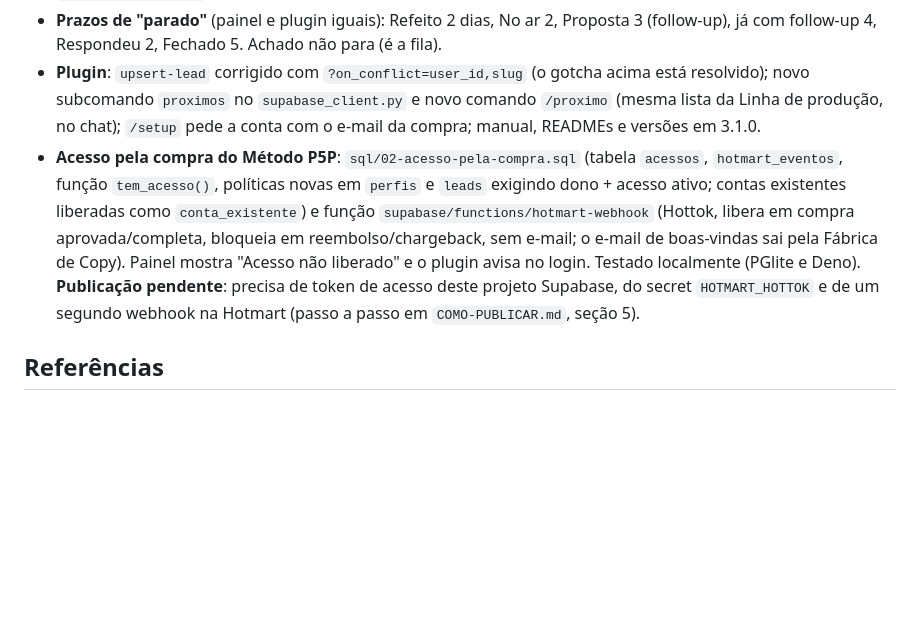
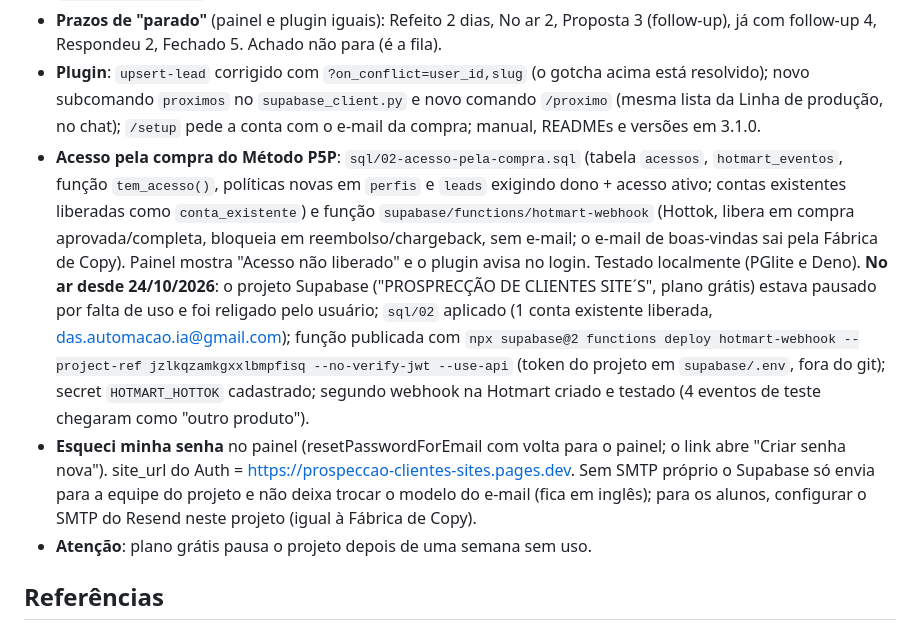
Before and after one commit to P5P-Prospecta/prospeccao_clientes_sites, a Markdown page: CLAUDE.md, the part around the change. GitHub-like rendering; blank space fills up the shorter version.

Commit message:
Log: acesso pela compra no ar e senha nova no painel
Co-Authored-By: Claude Opus 5.5 <noreply@anthropic.com>

```diff
--- a/CLAUDE.md
+++ b/CLAUDE.md
@@ -77,7 +77,9 @@ Rodadas de prospecção já rodadas (tudo gravado em `leads` via Supabase):
 - **Painel web refeito** (`painel-web/index.html`) no mundo visual da Fábrica Digital (preto + verde-limão, Chakra Petch / Sora / JetBrains Mono, película com furos), feito com a skill `impeccable`; contrato de direção em `.impeccable/surfaces/painel-web-index-html.md`, contexto em `PRODUCT.md`. Tela principal "Linha de produção": cada cliente numa linha com 7 estações (Achado, Refeito, No ar, Proposta, Respondeu, Fechado, Pago; Pago = `fechado` + `pago`), parados primeiro (âmbar), e embaixo o próximo passo com o comando pronto e botão Copiar. Abas: Linha de produção, Funil (arrastar), Antes e depois (iframes lado a lado), Dinheiro (livro com contrato, pagamento e manutenção), Configurações (dados, nichos, GitHub, como começar). Ficha do cliente numa gaveta lateral (estação, links, contato, fechamento, anotações). Tudo escapado contra HTML injetado; supabase-js fixo em 2.45.4; volta a buscar os clientes quando a aba do navegador volta ao foco. A arte `img/login-hero.png` não é mais usada (tinha números de enfeite).
 - **Prazos de "parado"** (painel e plugin iguais): Refeito 2 dias, No ar 2, Proposta 3 (follow-up), já com follow-up 4, Respondeu 2, Fechado 5. Achado não para (é a fila).
 - **Plugin**: `upsert-lead` corrigido com `?on_conflict=user_id,slug` (o gotcha acima está resolvido); novo subcomando `proximos` no `supabase_client.py` e novo comando `/proximo` (mesma lista da Linha de produção, no chat); `/setup` pede a conta com o e-mail da compra; manual, READMEs e versões em 3.1.0.
-- **Acesso pela compra do Método P5P**: `sql/02-acesso-pela-compra.sql` (tabela `acessos`, `hotmart_eventos`, função `tem_acesso()`, políticas novas em `perfis` e `leads` exigindo dono + acesso ativo; contas existentes liberadas como `conta_existente`) e função `supabase/functions/hotmart-webhook` (Hottok, libera em compra aprovada/completa, bloqueia em reembolso/chargeback, sem e-mail; o e-mail de boas-vindas sai pela Fábrica de Copy). Painel mostra "Acesso não liberado" e o plugin avisa no login. Testado localmente (PGlite e Deno). **Publicação pendente**: precisa de token de acesso deste projeto Supabase, do secret `HOTMART_HOTTOK` e de um segundo webhook na Hotmart (passo a passo em `COMO-PUBLICAR.md`, seção 5).
+- **Acesso pela compra do Método P5P**: `sql/02-acesso-pela-compra.sql` (tabela `acessos`, `hotmart_eventos`, função `tem_acesso()`, políticas novas em `perfis` e `leads` exigindo dono + acesso ativo; contas existentes liberadas como `conta_existente`) e função `supabase/functions/hotmart-webhook` (Hottok, libera em compra aprovada/completa, bloqueia em reembolso/chargeback, sem e-mail; o e-mail de boas-vindas sai pela Fábrica de Copy). Painel mostra "Acesso não liberado" e o plugin avisa no login. Testado localmente (PGlite e Deno). **No ar desde 24/10/2026**: o projeto Supabase ("PROSPRECÇÃO DE CLIENTES SITE´S", plano grátis) estava pausado por falta de uso e foi religado pelo usuário; `sql/02` aplicado (1 conta existente liberada, das.automacao.ia@gmail.com); função publicada com `npx supabase@2 functions deploy hotmart-webhook --project-ref jzlkqzamkgxxlbmpfisq --no-verify-jwt --use-api` (token do projeto em `supabase/.env`, fora do git); secret `HOTMART_HOTTOK` cadastrado; segundo webhook na Hotmart criado e testado (4 eventos de teste chegaram como "outro produto").
+- **Esqueci minha senha** no painel (resetPasswordForEmail com volta para o painel; o link abre "Criar senha nova"). site_url do Auth = https://prospeccao-clientes-sites.pages.dev. Sem SMTP próprio o Supabase só envia para a equipe do projeto e não deixa trocar o modelo do e-mail (fica em inglês); para os alunos, configurar o SMTP do Resend neste projeto (igual à Fábrica de Copy).
+- **Atenção**: plano grátis pausa o projeto depois de uma semana sem uso.
 
 ## Referências
 
```
